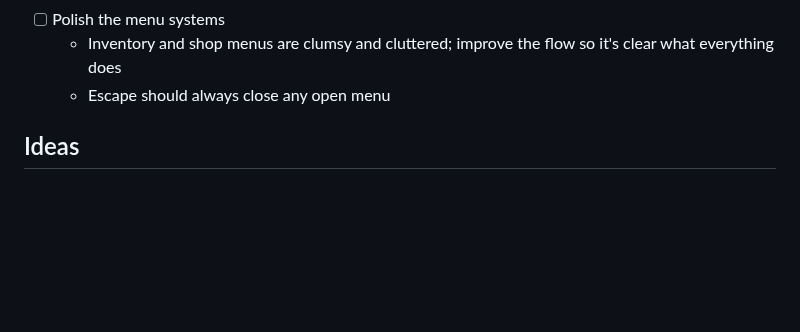
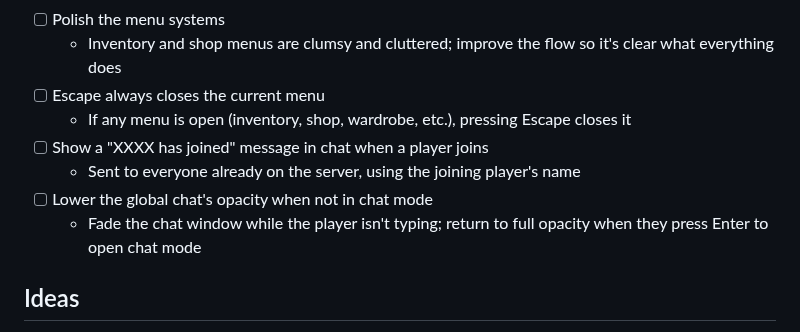
Before and after one commit to O-Chavez/browser-fishing, a Markdown page: TODO.md, the part around the change. GitHub-like rendering; blank space fills up the shorter version.

Commit message:
Add TODO items: Escape closes menus, chat join messages, faded chat window
Co-Authored-By: Claude Opus 5.5 <noreply@anthropic.com>

```diff
--- a/TODO.md
+++ b/TODO.md
@@ -44,7 +44,12 @@
   - The 3D world is fine as is
 - [ ] Polish the menu systems
   - Inventory and shop menus are clumsy and cluttered; improve the flow so it's clear what everything does
-  - Escape should always close any open menu
+- [ ] Escape always closes the current menu
+  - If any menu is open (inventory, shop, wardrobe, etc.), pressing Escape closes it
+- [ ] Show a "XXXX has joined" message in chat when a player joins
+  - Sent to everyone already on the server, using the joining player's name
+- [ ] Lower the global chat's opacity when not in chat mode
+  - Fade the chat window while the player isn't typing; return to full opacity when they press Enter to open chat mode
 
 ## Ideas
 
```
